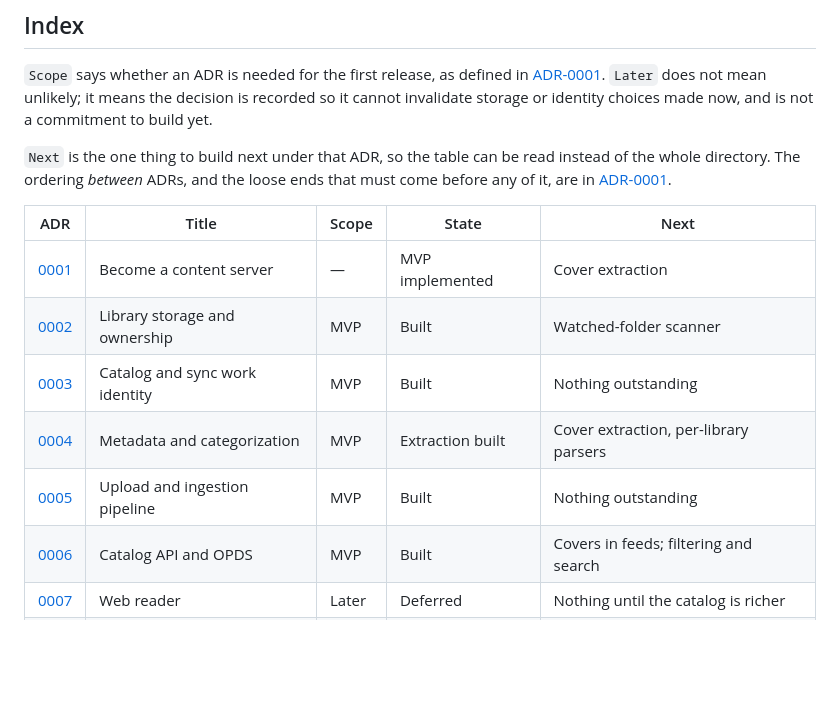
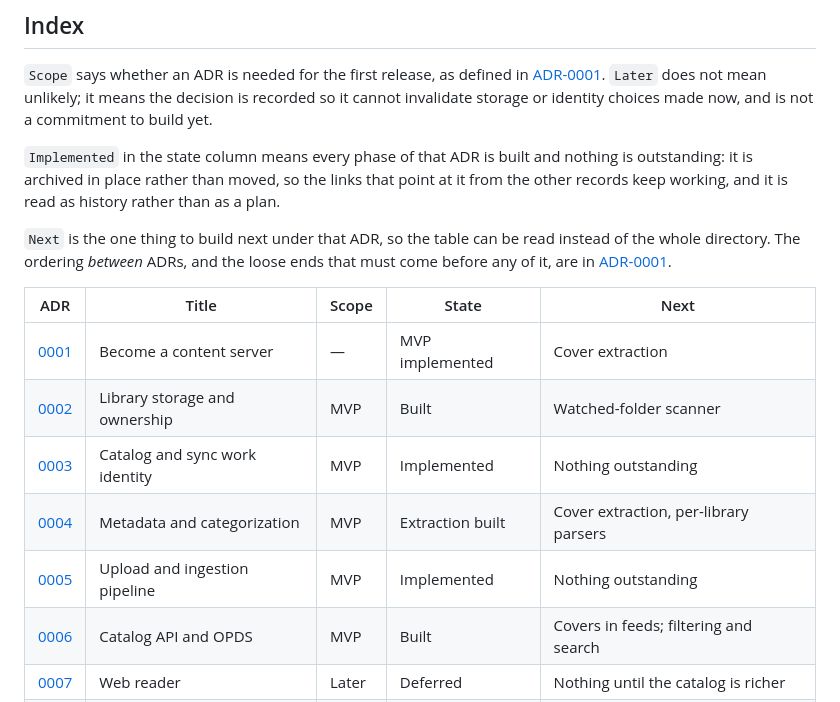
Before and after one commit to chmouel/liseur-sync, a Markdown page: docs/adr/README.md, the part around the change. Drawn GitHub-style; blank space fills up the shorter version.

```diff
--- a/docs/adr/README.md
+++ b/docs/adr/README.md
@@ -11,6 +11,11 @@ ADRs explain decisions that add to or supersede parts of that design.
 the decision is recorded so it cannot invalidate storage or identity choices
 made now, and is not a commitment to build yet.
 
+`Implemented` in the state column means every phase of that ADR is built
+and nothing is outstanding: it is archived in place rather than moved, so
+the links that point at it from the other records keep working, and it is
+read as history rather than as a plan.
+
 `Next` is the one thing to build next under that ADR, so the table can be
 read instead of the whole directory. The ordering *between* ADRs, and the
 loose ends that must come before any of it, are in
@@ -20,9 +25,9 @@ loose ends that must come before any of it, are in
 |---|---|---|---|---|
 | [0001](0001-content-server.md) | Become a content server | — | MVP implemented | Cover extraction |
 | [0002](0002-library-storage-and-ownership.md) | Library storage and ownership | MVP | Built | Watched-folder scanner |
-| [0003](0003-catalog-work-identity.md) | Catalog and sync work identity | MVP | Built | Nothing outstanding |
+| [0003](0003-catalog-work-identity.md) | Catalog and sync work identity | MVP | Implemented | Nothing outstanding |
 | [0004](0004-metadata-and-categorization.md) | Metadata and categorization | MVP | Extraction built | Cover extraction, per-library parsers |
-| [0005](0005-upload-and-ingestion.md) | Upload and ingestion pipeline | MVP | Built | Nothing outstanding |
+| [0005](0005-upload-and-ingestion.md) | Upload and ingestion pipeline | MVP | Implemented | Nothing outstanding |
 | [0006](0006-catalog-api-and-opds.md) | Catalog API and OPDS | MVP | Built | Covers in feeds; filtering and search |
 | [0007](0007-web-reader.md) | Web reader | Later | Deferred | Nothing until the catalog is richer |
 | [0008](0008-liseur-android-client.md) | Liseur Android client plan | Later | Other repository | Unblocked; API is stable |
```
Also changed, not shown: docs/adr/0003-catalog-work-identity.md (+2 -1 lines), docs/adr/0005-upload-and-ingestion.md (+2 -1 lines).
